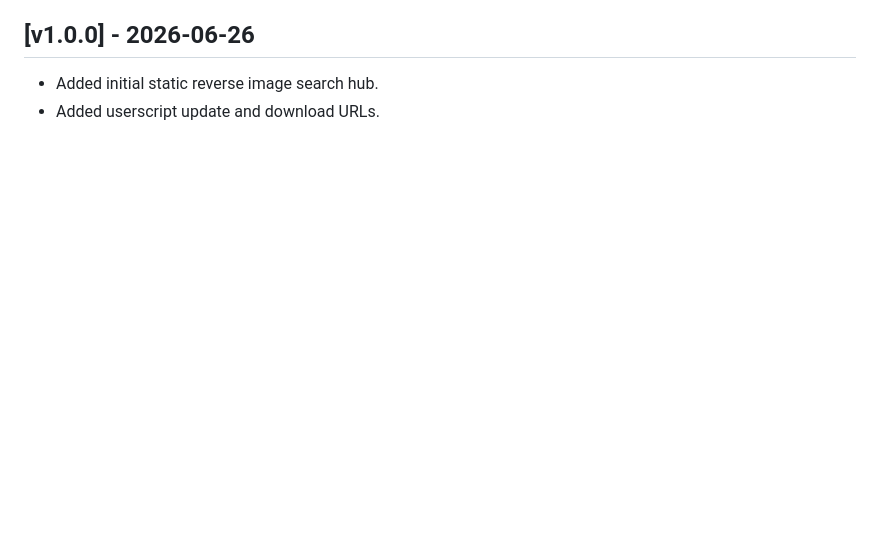
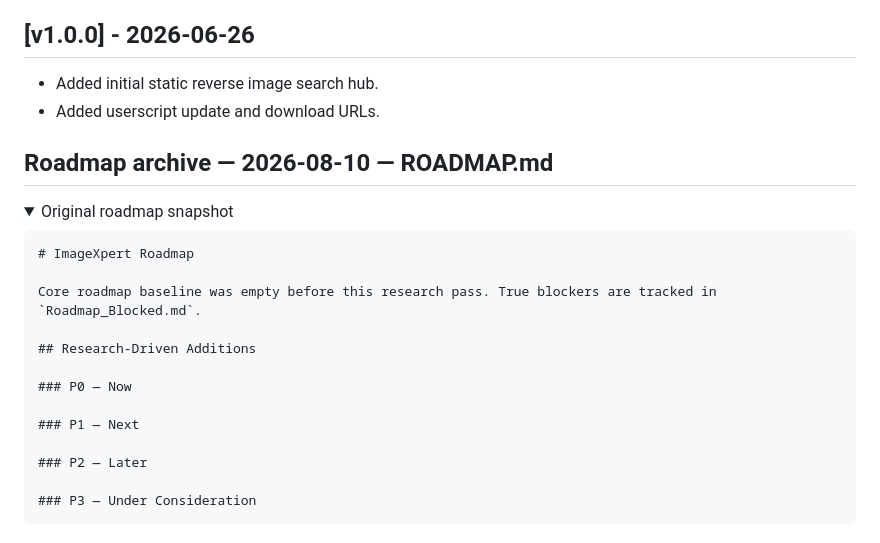
Before and after one commit to SysAdminDoc/ImageXpert, a Markdown page: CHANGELOG.md, the part around one of its changes. Drawn GitHub-style; folded sections open; blank space fills up the shorter version.

Commit message:
docs: archive pre-trim roadmap snapshot in CHANGELOG

````diff
--- a/CHANGELOG.md
+++ b/CHANGELOG.md
@@ -65,3 +65,25 @@ All notable changes to ImageXpert will be documented in this file.
 
 - Added initial static reverse image search hub.
 - Added userscript update and download URLs.
+
+## Roadmap archive — 2026-08-10 — ROADMAP.md
+
+<details>
+<summary>Original roadmap snapshot</summary>
+
+```markdown
+# ImageXpert Roadmap
+
+Core roadmap baseline was empty before this research pass. True blockers are tracked in `Roadmap_Blocked.md`.
+
+## Research-Driven Additions
+
+### P0 — Now
+
+### P1 — Next
+
+### P2 — Later
+
+### P3 — Under Consideration
+```
+
````
Also changed, not shown: other parts of CHANGELOG.md (+1 -0 lines).
